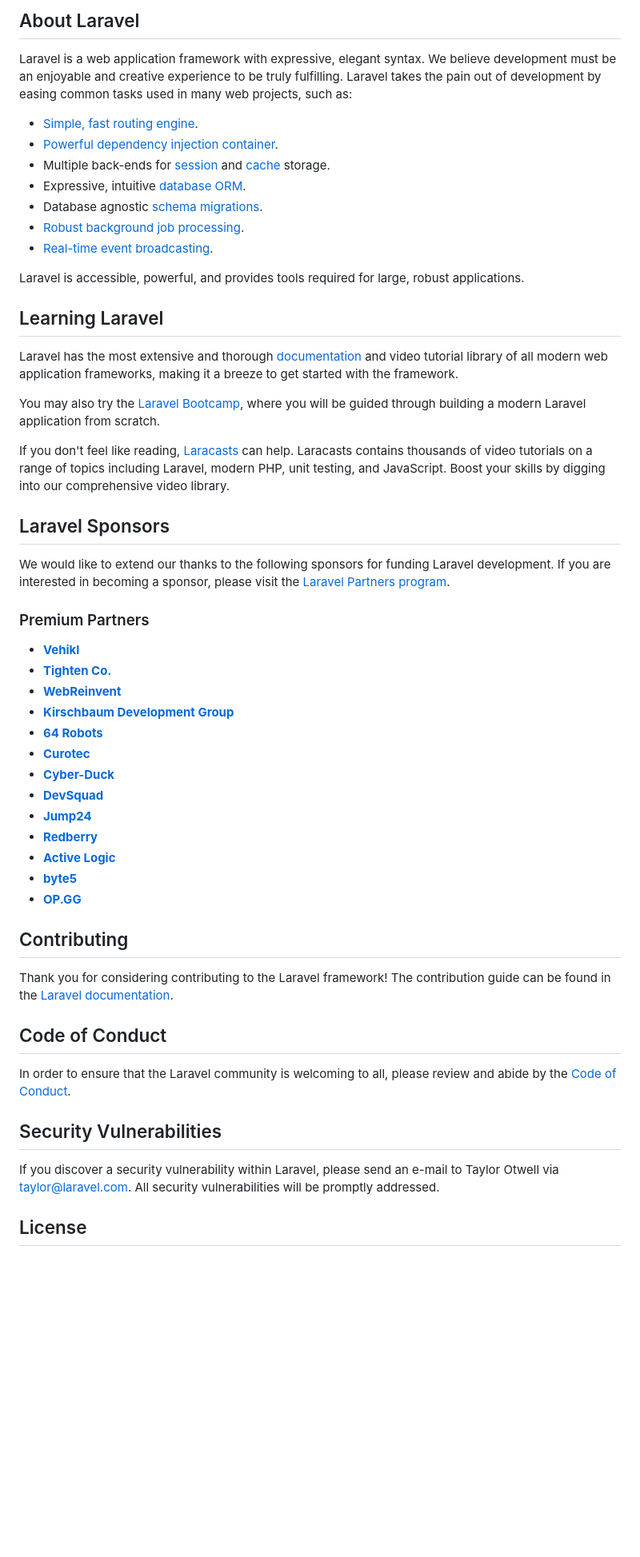
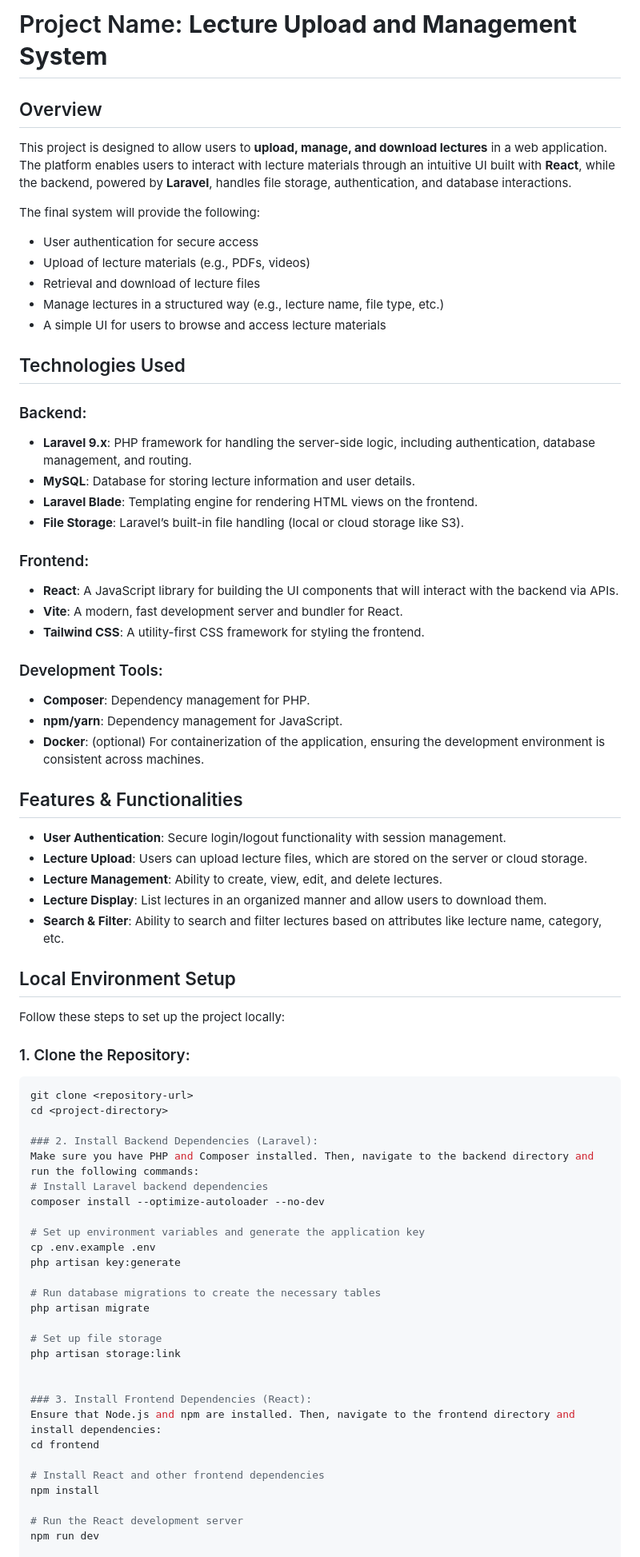
Before and after one commit to atheeqsyed/UBDT_LMS, a Markdown page: README.md, the part around one of its changes. Shown at 80% size. GitHub-like rendering; blank space fills up the shorter version.

````diff
--- a/README.md
+++ b/README.md
@@ -12,57 +7,73 @@
 
-## About Laravel
+# Project Name: **Lecture Upload and Management System**
 
-Laravel is a web application framework with expressive, elegant syntax. We believe development must be an enjoyable and creative experience to be truly fulfilling. Laravel takes the pain out of development by easing common tasks used in many web projects, such as:
+## Overview
+This project is designed to allow users to **upload, manage, and download lectures** in a web application. The platform enables users to interact with lecture materials through an intuitive UI built with **React**, while the backend, powered by **Laravel**, handles file storage, authentication, and database interactions.
 
-- [Simple, fast routing engine](https://laravel.com/docs/routing).
-- [Powerful dependency injection container](https://laravel.com/docs/container).
-- Multiple back-ends for [session](https://laravel.com/docs/session) and [cache](https://laravel.com/docs/cache) storage.
-- Expressive, intuitive [database ORM](https://laravel.com/docs/eloquent).
-- Database agnostic [schema migrations](https://laravel.com/docs/migrations).
-- [Robust background job processing](https://laravel.com/docs/queues).
-- [Real-time event broadcasting](https://laravel.com/docs/broadcasting).
+The final system will provide the following:
+- User authentication for secure access
+- Upload of lecture materials (e.g., PDFs, videos)
+- Retrieval and download of lecture files
+- Manage lectures in a structured way (e.g., lecture name, file type, etc.)
+- A simple UI for users to browse and access lecture materials
 
-Laravel is accessible, powerful, and provides tools required for large, robust applications.
+## Technologies Used
 
-## Learning Laravel
+### Backend:
+- **Laravel 9.x**: PHP framework for handling the server-side logic, including authentication, database management, and routing.
+- **MySQL**: Database for storing lecture information and user details.
+- **Laravel Blade**: Templating engine for rendering HTML views on the frontend.
+- **File Storage**: Laravel’s built-in file handling (local or cloud storage like S3).
 
-Laravel has the most extensive and thorough [documentation](https://laravel.com/docs) and video tutorial library of all modern web application frameworks, making it a breeze to get started with the framework.
+### Frontend:
+- **React**: A JavaScript library for building the UI components that will interact with the backend via APIs.
+- **Vite**: A modern, fast development server and bundler for React.
+- **Tailwind CSS**: A utility-first CSS framework for styling the frontend.
 
-You may also try the [Laravel Bootcamp](https://bootcamp.laravel.com), where you will be guided through building a modern Laravel application from scratch.
+### Development Tools:
+- **Composer**: Dependency management for PHP.
+- **npm/yarn**: Dependency management for JavaScript.
+- **Docker**: (optional) For containerization of the application, ensuring the development environment is consistent across machines.
 
-If you don't feel like reading, [Laracasts](https://laracasts.com) can help. Laracasts contains thousands of video tutorials on a range of topics including Laravel, modern PHP, unit testing, and JavaScript. Boost your skills by digging into our comprehensive video library.
+## Features & Functionalities
+- **User Authentication**: Secure login/logout functionality with session management.
+- **Lecture Upload**: Users can upload lecture files, which are stored on the server or cloud storage.
+- **Lecture Management**: Ability to create, view, edit, and delete lectures.
+- **Lecture Display**: List lectures in an organized manner and allow users to download them.
+- **Search & Filter**: Ability to search and filter lectures based on attributes like lecture name, category, etc.
 
-## Laravel Sponsors
+## Local Environment Setup
 
-We would like to extend our thanks to the following sponsors for funding Laravel development. If you are interested in becoming a sponsor, please visit the [Laravel Partners program](https://partners.laravel.com).
+Follow these steps to set up the project locally:
 
-### Premium Partners
+### 1. Clone the Repository:
+```bash
+git clone <repository-url>
+cd <project-directory>
 
-- **[Vehikl](https://vehikl.com/)**
-- **[Tighten Co.](https://tighten.co)**
-- **[WebReinvent](https://webreinvent.com/)**
-- **[Kirschbaum Development Group](https://kirschbaumdevelopment.com)**
-- **[64 Robots](https://64robots.com)**
-- **[Curotec](https://www.curotec.com/services/technologies/laravel/)**
-- **[Cyber-Duck](https://cyber-duck.co.uk)**
-- **[DevSquad](https://devsquad.com/hire-laravel-developers)**
-- **[Jump24](https://jump24.co.uk)**
-- **[Redberry](https://redberry.international/laravel/)**
-- **[Active Logic](https://activelogic.com)**
-- **[byte5](https://byte5.de)**
-- **[OP.GG](https://op.gg)**
+### 2. Install Backend Dependencies (Laravel):
+Make sure you have PHP and Composer installed. Then, navigate to the backend directory and run the following commands:
+# Install Laravel backend dependencies
+composer install --optimize-autoloader --no-dev
 
-## Contributing
+# Set up environment variables and generate the application key
+cp .env.example .env
+php artisan key:generate
 
-Thank you for considering contributing to the Laravel framework! The contribution guide can be found in the [Laravel documentation](https://laravel.com/docs/contributions).
+# Run database migrations to create the necessary tables
+php artisan migrate
 
-## Code of Conduct
+# Set up file storage
+php artisan storage:link
 
-In order to ensure that the Laravel community is welcoming to all, please review and abide by the [Code of Conduct](https://laravel.com/docs/contributions#code-of-conduct).
 
-## Security Vulnerabilities
+### 3. Install Frontend Dependencies (React):
+Ensure that Node.js and npm are installed. Then, navigate to the frontend directory and install dependencies:
+cd frontend
 
-If you discover a security vulnerability within Laravel, please send an e-mail to Taylor Otwell via [taylor@laravel.com](mailto:taylor@laravel.com). All security vulnerabilities will be promptly addressed.
+# Install React and other frontend dependencies
+npm install
 
-## License
+# Run the React development server
+npm run dev
 
````
Also changed, not shown: other parts of README.md (+82 -12 lines).
